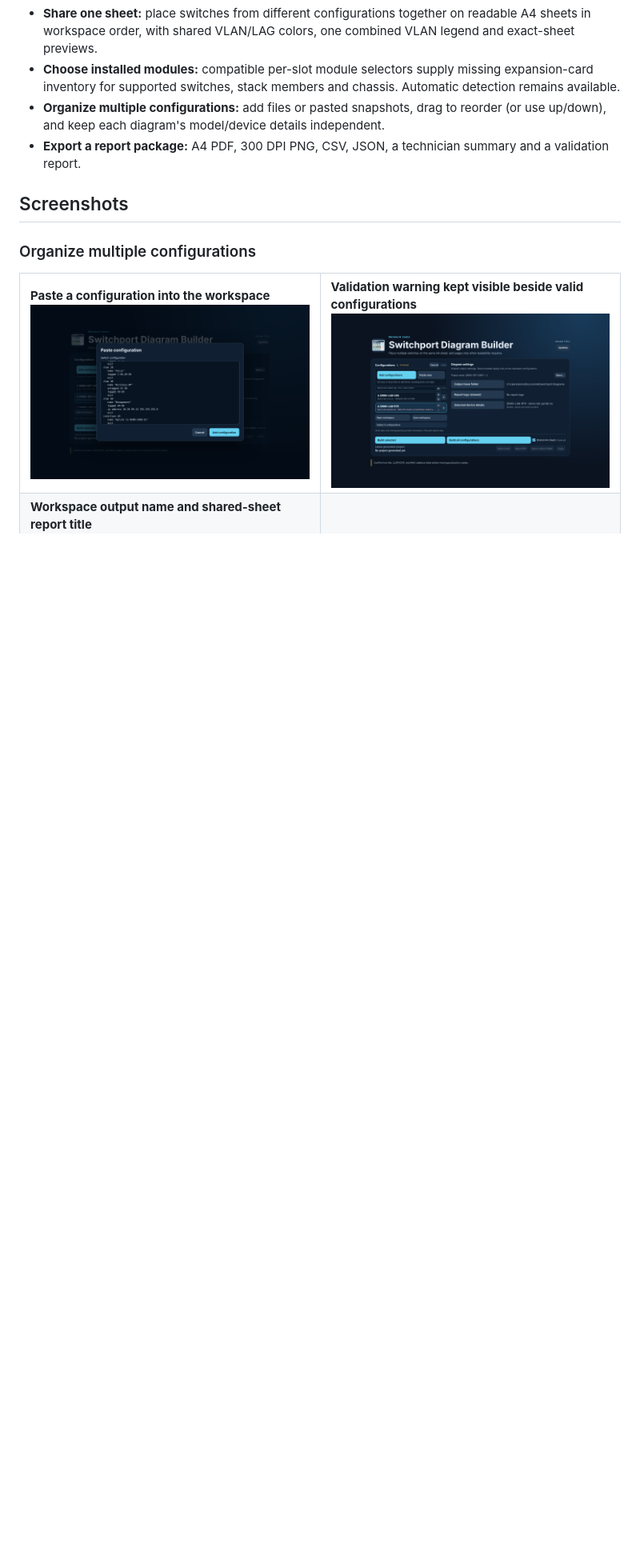
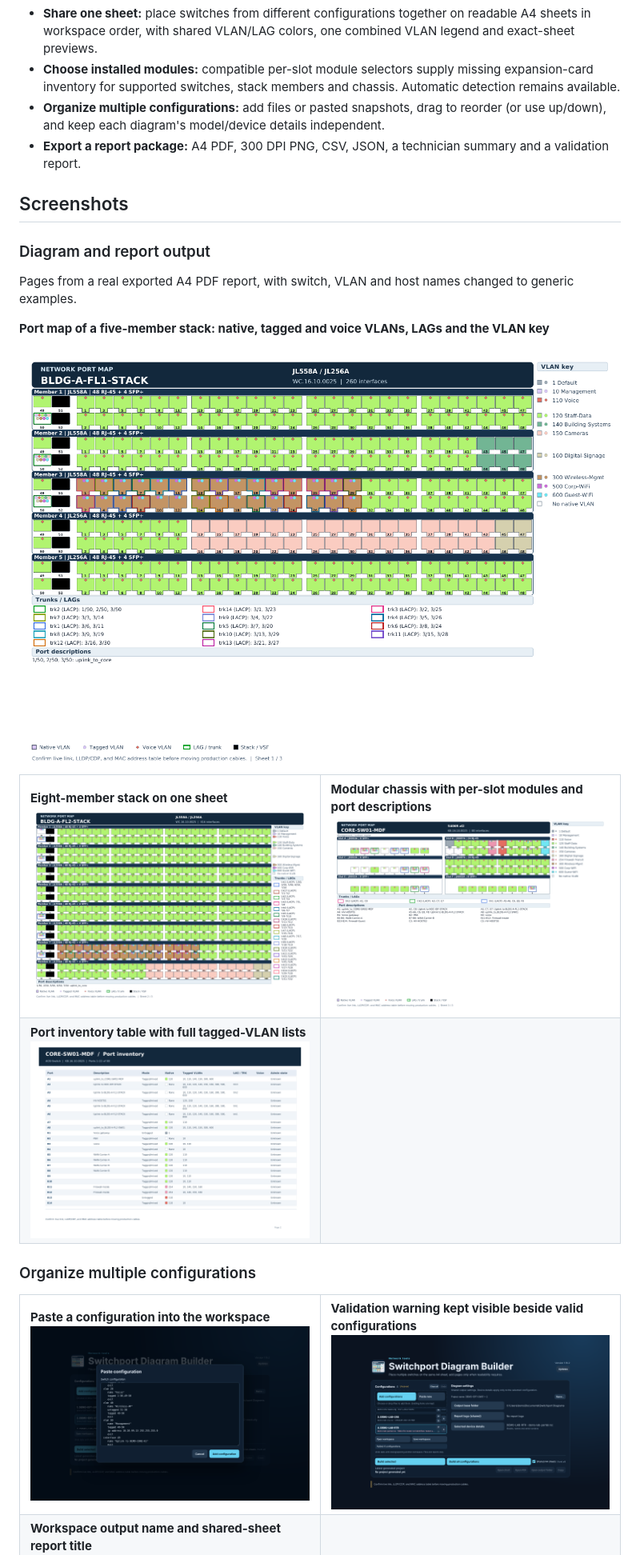
Before and after one commit to TechSavage1989/SwitchPort_Diagram_Builder, a Markdown page: README.md, the part around the change. Shown at 80% size. Drawn GitHub-style; pictures changed too: docs/images/port-inventory.png (added), docs/images/port-map-chassis.png (added), docs/images/port-map-large-stack.png (added); blank space fills up the shorter version.

Commit message:
docs: show real diagram and report output with generic names
Co-Authored-By: Claude Opus 5.5 <noreply@anthropic.com>
Claude-Session: https://claude.ai/code/session_01AkZzWGrtgB5fTSFkheCvNi

```diff
--- a/README.md
+++ b/README.md
@@ -28,6 +28,19 @@
 - **Export a report package:** A4 PDF, 300 DPI PNG, CSV, JSON, a technician summary and a validation report.
 
 ## Screenshots
+
+### Diagram and report output
+
+Pages from a real exported A4 PDF report, with switch, VLAN and host names changed to generic examples.
+
+**Port map of a five-member stack: native, tagged and voice VLANs, LAGs and the VLAN key**
+
+<img src="docs/images/port-map-stack.png" alt="Port map sheet for a five-member switch stack" width="900">
+
+<table>
+  <tr><td width="50%"><b>Eight-member stack on one sheet</b><br><img src="docs/images/port-map-large-stack.png" alt="Port map sheet for an eight-member switch stack" width="440"></td><td width="50%"><b>Modular chassis with per-slot modules and port descriptions</b><br><img src="docs/images/port-map-chassis.png" alt="Port map sheet for a modular chassis switch" width="440"></td></tr>
+  <tr><td width="50%"><b>Port inventory table with full tagged-VLAN lists</b><br><img src="docs/images/port-inventory.png" alt="Port inventory table page" width="440"></td><td width="50%"></td></tr>
+</table>
 
 ### Organize multiple configurations
 
```
